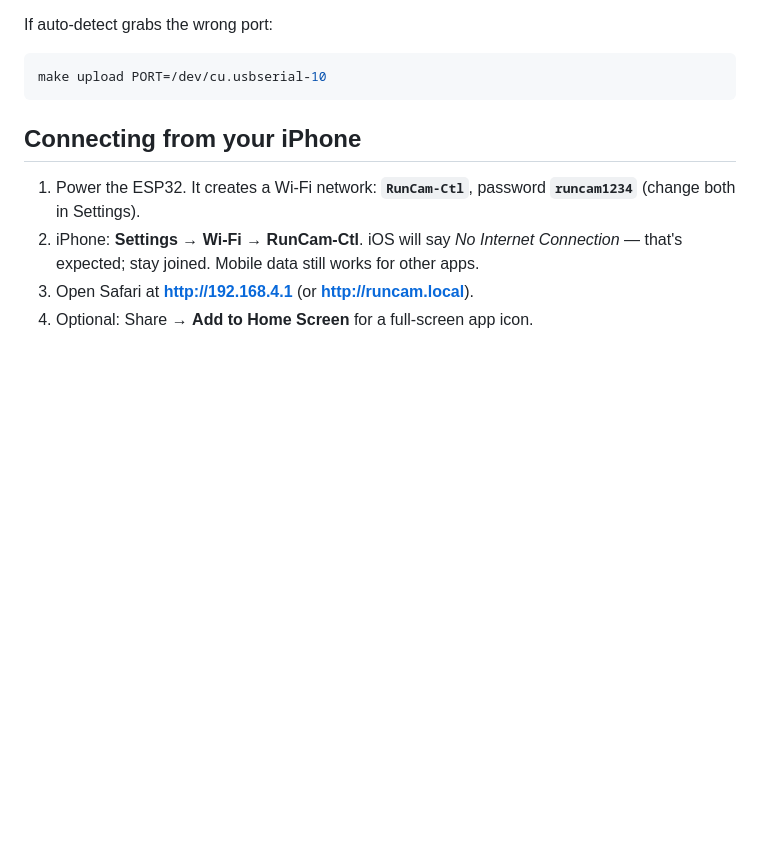
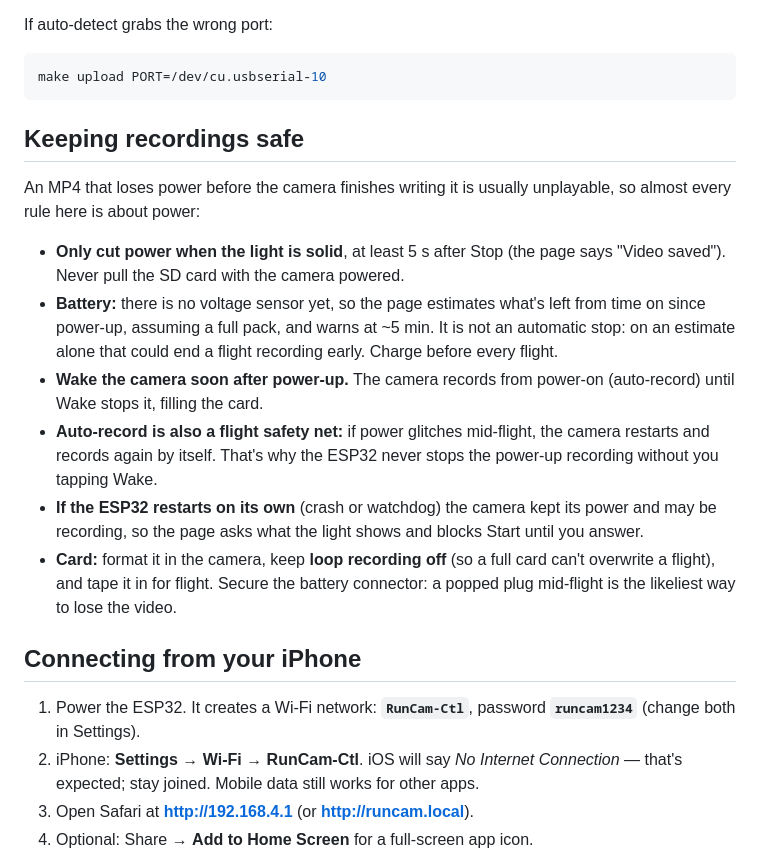
Before and after one commit to James2035-bill/esp32-runcam-controller, a Markdown page: README.md, the part around the change. GitHub-like rendering; blank space fills up the shorter version.

Commit message:
README: keeping recordings safe
Power rules (cut power only on a solid light), the no-sensor battery
estimate, waking promptly, auto-record as a flight safety net, the
restart question, and card settings. (The previous commit's message
mentions this section; it actually lands here.)

Co-Authored-By: Claude Opus 5.5 <noreply@anthropic.com>

````diff
--- a/README.md
+++ b/README.md
@@ -52,6 +52,30 @@ If auto-detect grabs the wrong port:
 ```sh
 make upload PORT=/dev/cu.usbserial-10
 ```
+
+## Keeping recordings safe
+
+An MP4 that loses power before the camera finishes writing it is usually
+unplayable, so almost every rule here is about power:
+
+- **Only cut power when the light is solid**, at least 5 s after Stop (the
+  page says "Video saved"). Never pull the SD card with the camera powered.
+- **Battery:** there is no voltage sensor yet, so the page estimates what's
+  left from time on since power-up, assuming a full pack, and warns at ~5 min.
+  It is not an automatic stop: on an estimate alone that could end a flight
+  recording early. Charge before every flight.
+- **Wake the camera soon after power-up.** The camera records from power-on
+  (auto-record) until Wake stops it, filling the card.
+- **Auto-record is also a flight safety net:** if power glitches mid-flight,
+  the camera restarts and records again by itself. That's why the ESP32 never
+  stops the power-up recording without you tapping Wake.
+- **If the ESP32 restarts on its own** (crash or watchdog) the camera kept its
+  power and may be recording, so the page asks what the light shows and
+  blocks Start until you answer.
+- **Card:** format it in the camera, keep **loop recording off** (so a full
+  card can't overwrite a flight), and tape it in for flight. Secure the
+  battery connector: a popped plug mid-flight is the likeliest way to lose
+  the video.
 
 ## Connecting from your iPhone
 
````
